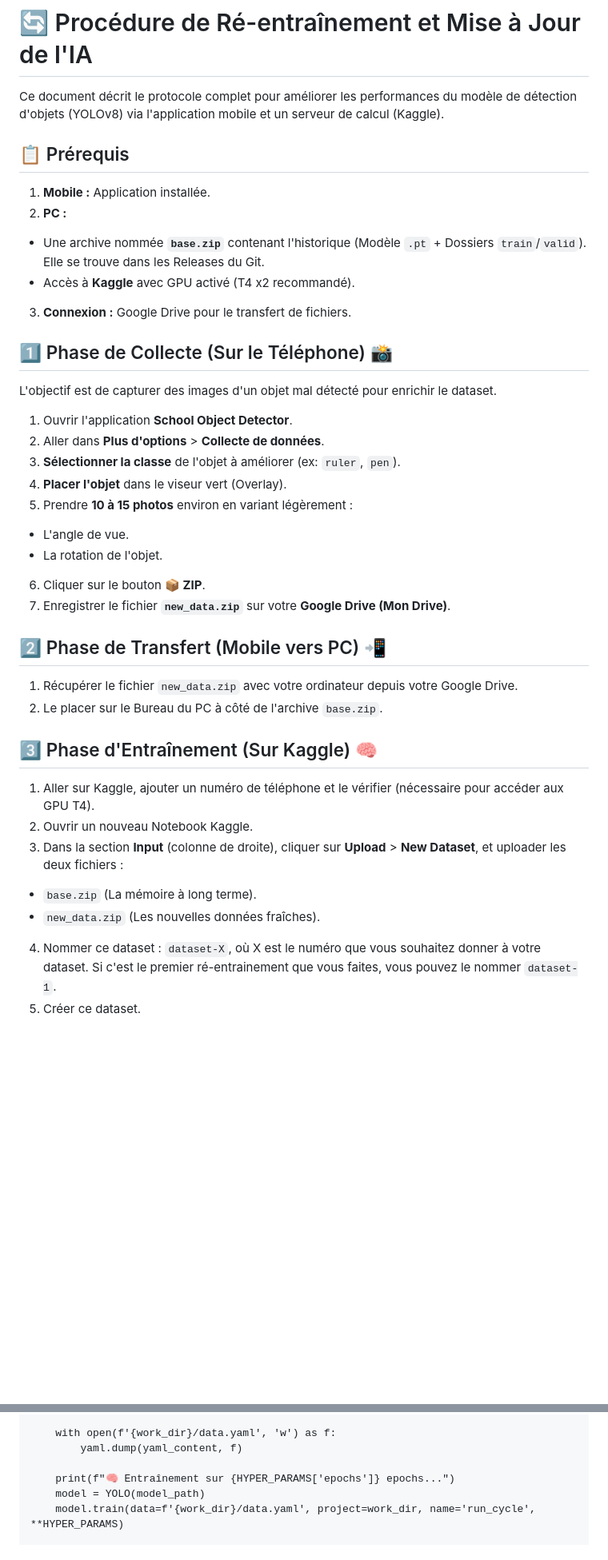
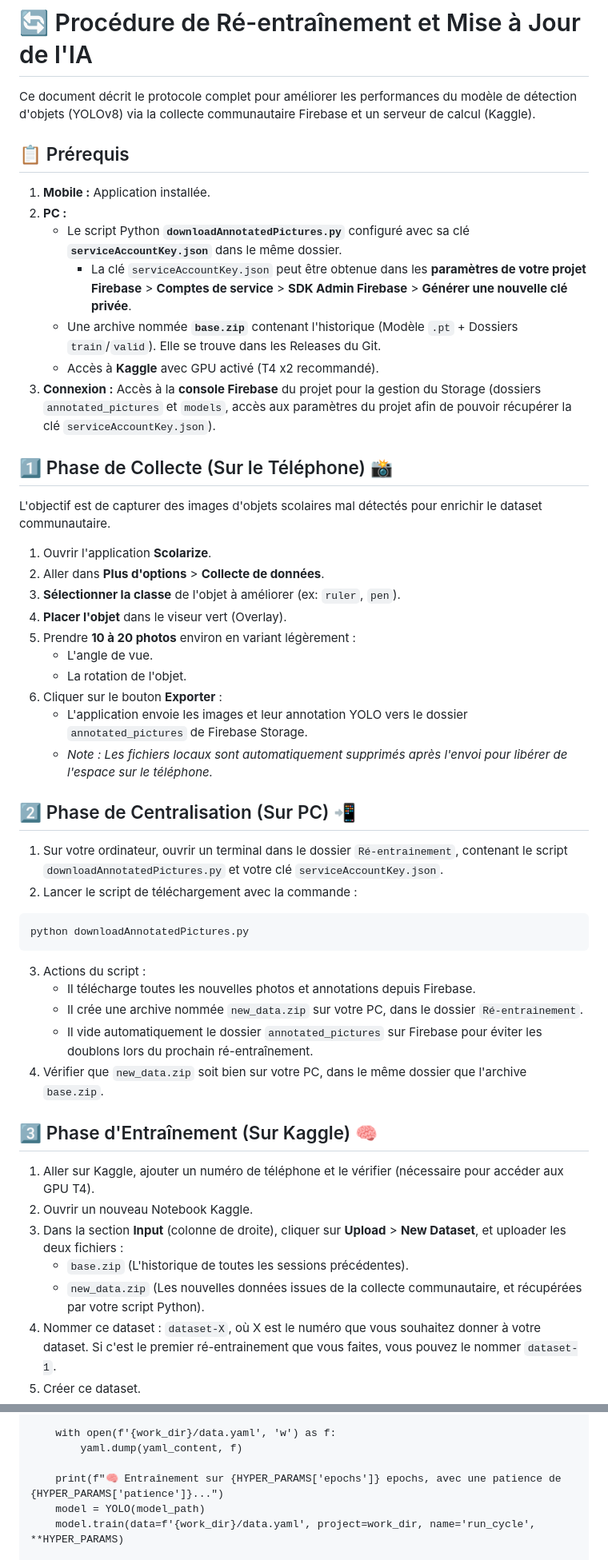
Before and after one commit to EskYzK/SAE5.01DevAvance, a Markdown page: Ré-entrainement/Procédure.md, 2 parts joined by grey strips. Shown at 80% size. Drawn GitHub-style; blank space fills up the shorter version.

````diff
--- a/Ré-entrainement/Procédure.md
+++ b/Ré-entrainement/Procédure.md
@@ -1,36 +1,47 @@
 # 🔄 Procédure de Ré-entraînement et Mise à Jour de l'IA
 
-Ce document décrit le protocole complet pour améliorer les performances du modèle de détection d'objets (YOLOv8) via l'application mobile et un serveur de calcul (Kaggle).
+Ce document décrit le protocole complet pour améliorer les performances du modèle de détection d'objets (YOLOv8) via la collecte communautaire Firebase et un serveur de calcul (Kaggle).
 
 
 ## 📋 Prérequis
 
 1. **Mobile :** Application installée.
 2. **PC :**
-* Une archive nommée **`base.zip`** contenant l'historique (Modèle `.pt` + Dossiers `train`/`valid`). Elle se trouve dans les Releases du Git.
-* Accès à **Kaggle** avec GPU activé (T4 x2 recommandé).
-3. **Connexion :** Google Drive pour le transfert de fichiers.
+    * Le script Python **`downloadAnnotatedPictures.py`** configuré avec sa clé **`serviceAccountKey.json`** dans le même dossier.
+        - La clé `serviceAccountKey.json` peut être obtenue dans les **paramètres de votre projet Firebase** > **Comptes de service** > **SDK Admin Firebase** > **Générer une nouvelle clé privée**.
+    * Une archive nommée **`base.zip`** contenant l'historique (Modèle `.pt` + Dossiers `train`/`valid`). Elle se trouve dans les Releases du Git.
+    * Accès à **Kaggle** avec GPU activé (T4 x2 recommandé).
+3. **Connexion :** Accès à la **console Firebase** du projet pour la gestion du Storage (dossiers `annotated_pictures` et `models`, accès aux paramètres du projet afin de pouvoir récupérer la clé `serviceAccountKey.json`).
 
 
 ## 1️⃣ Phase de Collecte (Sur le Téléphone) 📸
 
-L'objectif est de capturer des images d'un objet mal détecté pour enrichir le dataset.
+L'objectif est de capturer des images d'objets scolaires mal détectés pour enrichir le dataset communautaire.
 
-1. Ouvrir l'application **School Object Detector**.
+1. Ouvrir l'application **Scolarize**.
 2. Aller dans **Plus d'options** > **Collecte de données**.
 3. **Sélectionner la classe** de l'objet à améliorer (ex: `ruler`, `pen`).
 4. **Placer l'objet** dans le viseur vert (Overlay).
-5. Prendre **10 à 15 photos** environ en variant légèrement :
-* L'angle de vue.
-* La rotation de l'objet.
-6. Cliquer sur le bouton **📦 ZIP**.
-7. Enregistrer le fichier **`new_data.zip`** sur votre **Google Drive (Mon Drive)**.
+5. Prendre **10 à 20 photos** environ en variant légèrement :
+    * L'angle de vue.
+    * La rotation de l'objet.
+6. Cliquer sur le bouton **Exporter** :
+    * L'application envoie les images et leur annotation YOLO vers le dossier `annotated_pictures` de Firebase Storage.
+    * *Note : Les fichiers locaux sont automatiquement supprimés après l'envoi pour libérer de l'espace sur le téléphone.*
 
 
-## 2️⃣ Phase de Transfert (Mobile vers PC) 📲
+## 2️⃣ Phase de Centralisation (Sur PC) 📲
 
-1. Récupérer le fichier `new_data.zip` avec votre ordinateur depuis votre Google Drive.
-2. Le placer sur le Bureau du PC à côté de l'archive `base.zip`.
+1. Sur votre ordinateur, ouvrir un terminal dans le dossier `Ré-entrainement`, contenant le script `downloadAnnotatedPictures.py` et votre clé `serviceAccountKey.json`.
+2. Lancer le script de téléchargement avec la commande :
+```
+python downloadAnnotatedPictures.py
+```
+3. Actions du script :
+    - Il télécharge toutes les nouvelles photos et annotations depuis Firebase.
+    - Il crée une archive nommée `new_data.zip` sur votre PC, dans le dossier `Ré-entrainement`.
+    - Il vide automatiquement le dossier `annotated_pictures` sur Firebase pour éviter les doublons lors du prochain ré-entraînement.
+4. Vérifier que `new_data.zip` soit bien sur votre PC, dans le même dossier que l'archive `base.zip`.
 
 
 ## 3️⃣ Phase d'Entraînement (Sur Kaggle) 🧠
@@ -38,8 +49,8 @@ L'objectif est de capturer des images d'un objet mal détecté pour enrichir le
 1. Aller sur Kaggle, ajouter un numéro de téléphone et le vérifier (nécessaire pour accéder aux GPU T4).
 2. Ouvrir un nouveau Notebook Kaggle.
 3. Dans la section **Input** (colonne de droite), cliquer sur **Upload** > **New Dataset**, et uploader les deux fichiers :
-* `base.zip` (La mémoire à long terme).
-* `new_data.zip` (Les nouvelles données fraîches).
+    * `base.zip` (L'historique de toutes les sessions précédentes).
+    * `new_data.zip` (Les nouvelles données issues de la collecte communautaire, et récupérées par votre script Python).
 4. Nommer ce dataset : `dataset-X`, où X est le numéro que vous souhaitez donner à votre dataset. Si c'est le premier ré-entrainement que vous faites, vous pouvez le nommer `dataset-1`.
 5. Créer ce dataset.
 6. En haut à gauche, aller dans **Settings** > **Accelerator** > **GPU T4 x2** ⚠️.
@@ -162,7 +175,7 @@ def run_training_cycle():
     with open(f'{work_dir}/data.yaml', 'w') as f:
         yaml.dump(yaml_content, f)
 
-    print(f"🧠 Entraînement sur {HYPER_PARAMS['epochs']} epochs...")
+    print(f"🧠 Entraînement sur {HYPER_PARAMS['epochs']} epochs, avec une patience de {HYPER_PARAMS['patience']}...")
     model = YOLO(model_path)
     model.train(data=f'{work_dir}/data.yaml', project=work_dir, name='run_cycle', **HYPER_PARAMS)
 
````
Also changed, not shown: other parts of Ré-entrainement/Procédure.md (+27 -17 lines), README.md (+19 -17 lines).
